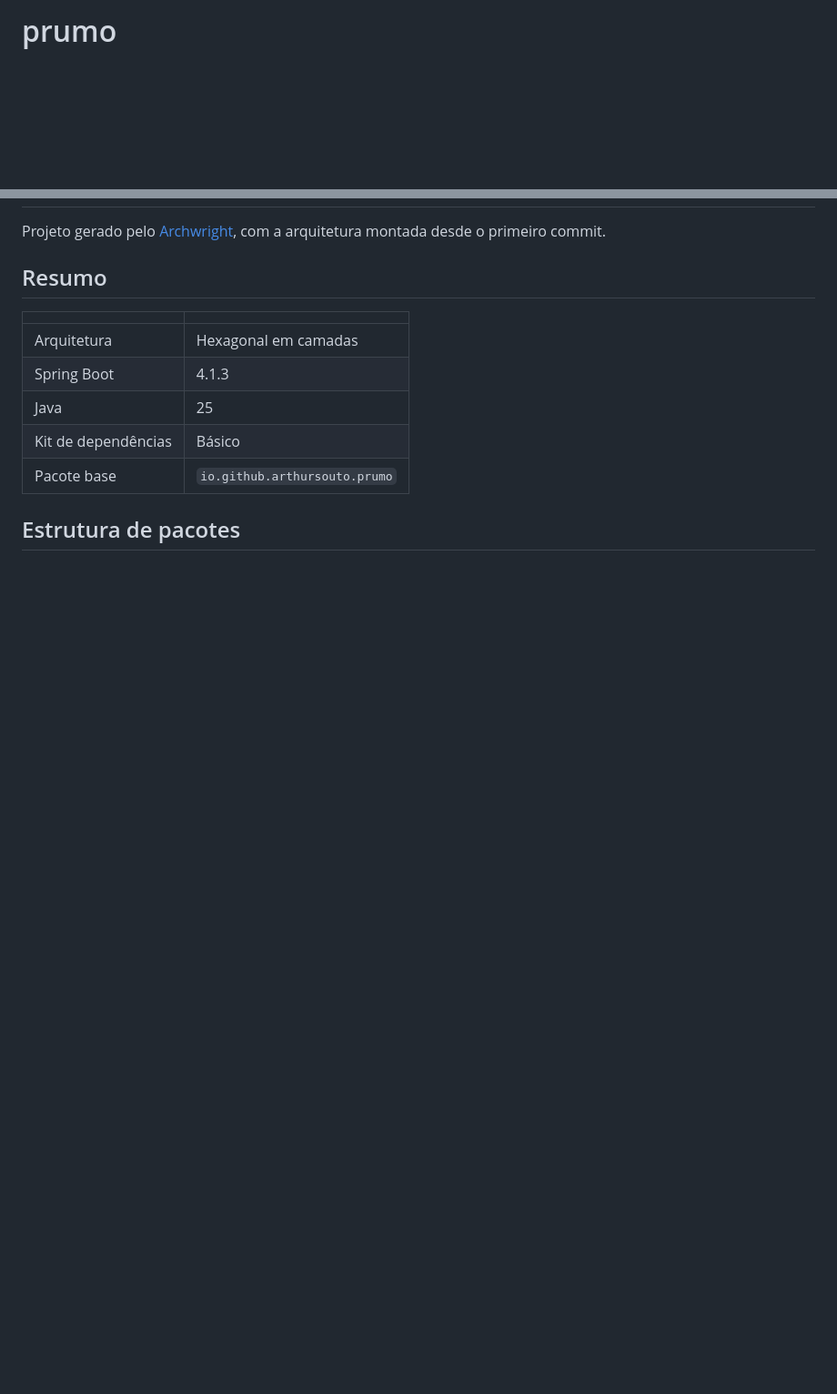
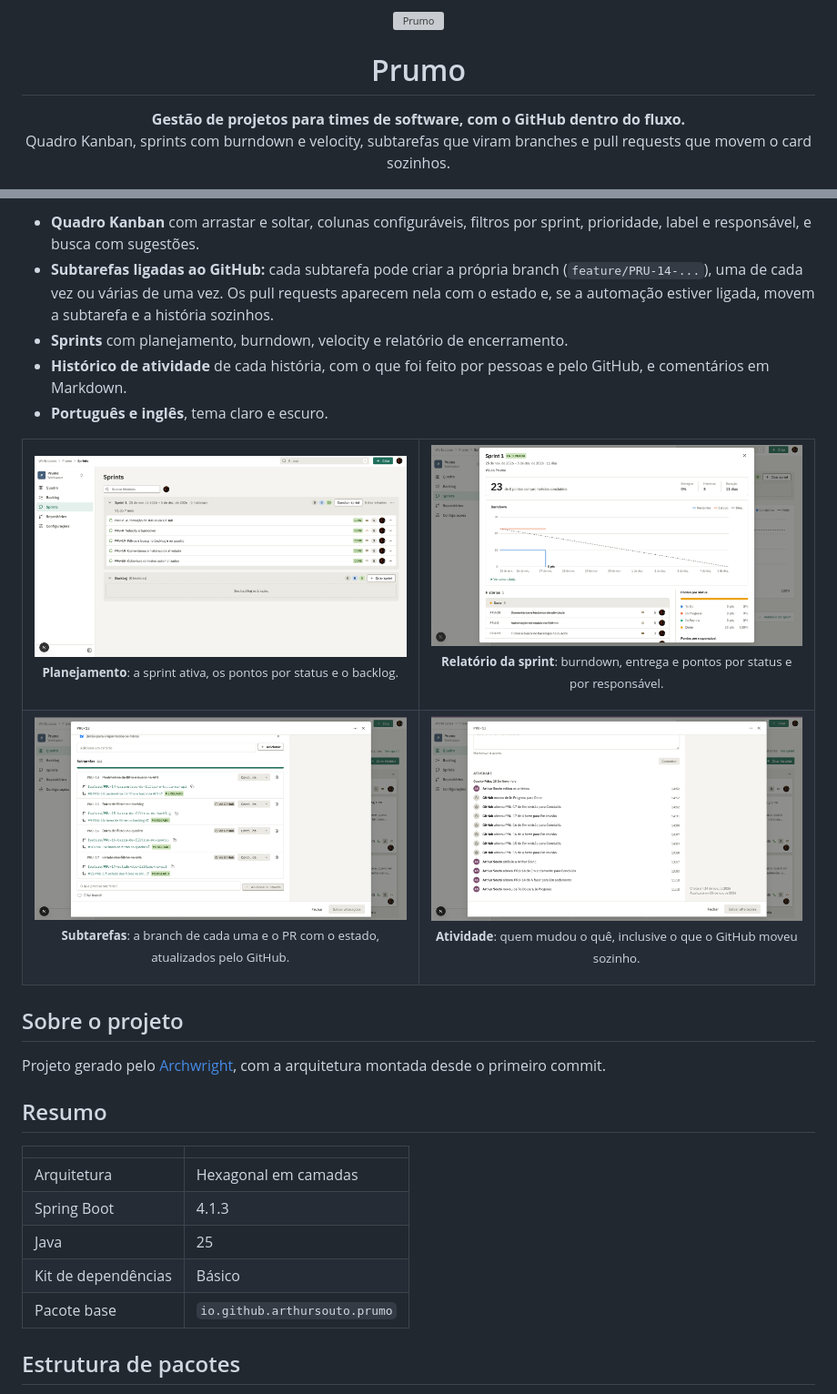
Before and after one commit to arthur-souto/prumo, a Markdown page: README.md, 2 parts joined by grey strips. Shown at 91% size. Drawn GitHub-style; pictures changed too: docs/imagens/atividade.png (added), docs/imagens/relatorio-da-sprint.png (added), docs/imagens/sprints.png (added); blank space fills up the shorter version; grey boxes are pictures that could not be loaded.

Commit message:
(docs): showcase the app in the README

```diff
--- a/README.md
+++ b/README.md
@@ -1 +1,14 @@
-# prumo
+<p align="center">
+  <picture>
+    <source media="(prefers-color-scheme: dark)" srcset="frontend/public/brand/prumo-garca-dark.svg">
+    <img src="frontend/public/brand/prumo-garca.svg" alt="Prumo" width="120">
+  </picture>
+</p>
+
+<h1 align="center">Prumo</h1>
+
+<p align="center">
+  <strong>Gestão de projetos para times de software, com o GitHub dentro do fluxo.</strong><br>
+  Quadro Kanban, sprints com burndown e velocity, subtarefas que viram branches e pull requests que movem o card sozinhos.
+</p>
+
@@ -2,3 +29,33 @@
+- **Quadro Kanban** com arrastar e soltar, colunas configuráveis, filtros por sprint, prioridade, label e responsável, e busca com sugestões.
+- **Subtarefas ligadas ao GitHub:** cada subtarefa pode criar a própria branch (`feature/PRU-14-...`), uma de cada vez ou várias de uma vez. Os pull requests aparecem nela com o estado e, se a automação estiver ligada, movem a subtarefa e a história sozinhos.
+- **Sprints** com planejamento, burndown, velocity e relatório de encerramento.
+- **Histórico de atividade** de cada história, com o que foi feito por pessoas e pelo GitHub, e comentários em Markdown.
+- **Português e inglês**, tema claro e escuro.
+
+<table>
+  <tr>
+    <td width="50%">
+      <img src="docs/imagens/sprints.png" alt="Tela de sprints no tema claro, com a sprint 1 e suas cinco histórias concluídas e o backlog vazio">
+      <p align="center"><sub><b>Planejamento</b>: a sprint ativa, os pontos por status e o backlog.</sub></p>
+    </td>
+    <td width="50%">
+      <img src="docs/imagens/relatorio-da-sprint.png" alt="Relatório da sprint encerrada, com 23 pontos concluídos, o gráfico de burndown e os pontos por status">
+      <p align="center"><sub><b>Relatório da sprint</b>: burndown, entrega e pontos por status e por responsável.</sub></p>
+    </td>
+  </tr>
+  <tr>
+    <td width="50%">
+      <img src="docs/imagens/subtarefas-e-prs.png" alt="Subtarefas de uma história, cada uma com a branch criada e o pull request mergeado">
+      <p align="center"><sub><b>Subtarefas</b>: a branch de cada uma e o PR com o estado, atualizados pelo GitHub.</sub></p>
+    </td>
+    <td width="50%">
+      <img src="docs/imagens/atividade.png" alt="Histórico de atividade de uma história, com mudanças feitas por uma pessoa e pela automação do GitHub">
+      <p align="center"><sub><b>Atividade</b>: quem mudou o quê, inclusive o que o GitHub moveu sozinho.</sub></p>
+    </td>
+  </tr>
+</table>
+
+## Sobre o projeto
 
 Projeto gerado pelo [Archwright](https://github.com/arthur-souto/archwright), com a arquitetura montada desde o primeiro commit.
 
```
Also changed, not shown: other parts of README.md (+14 -0 lines), docs/imagens/quadro.png (added).
